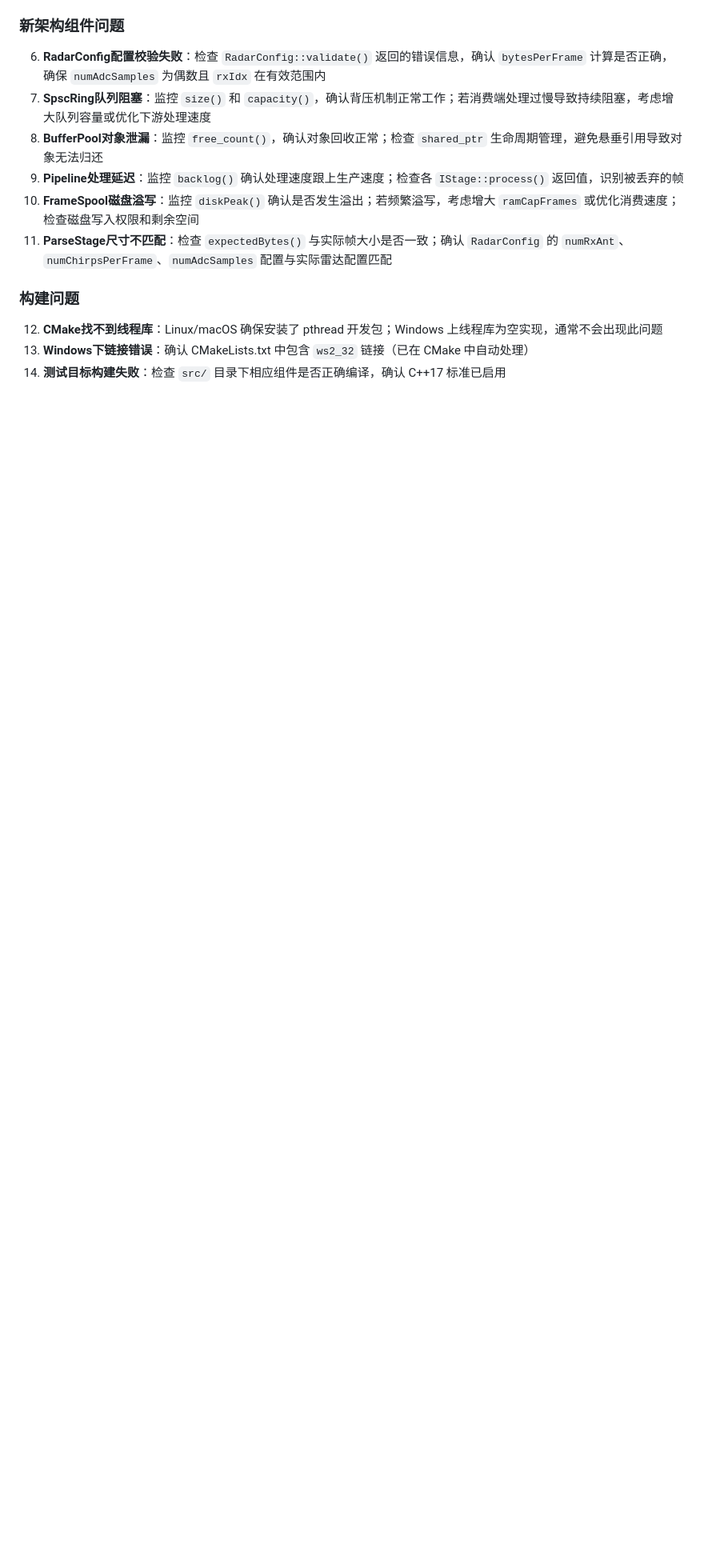
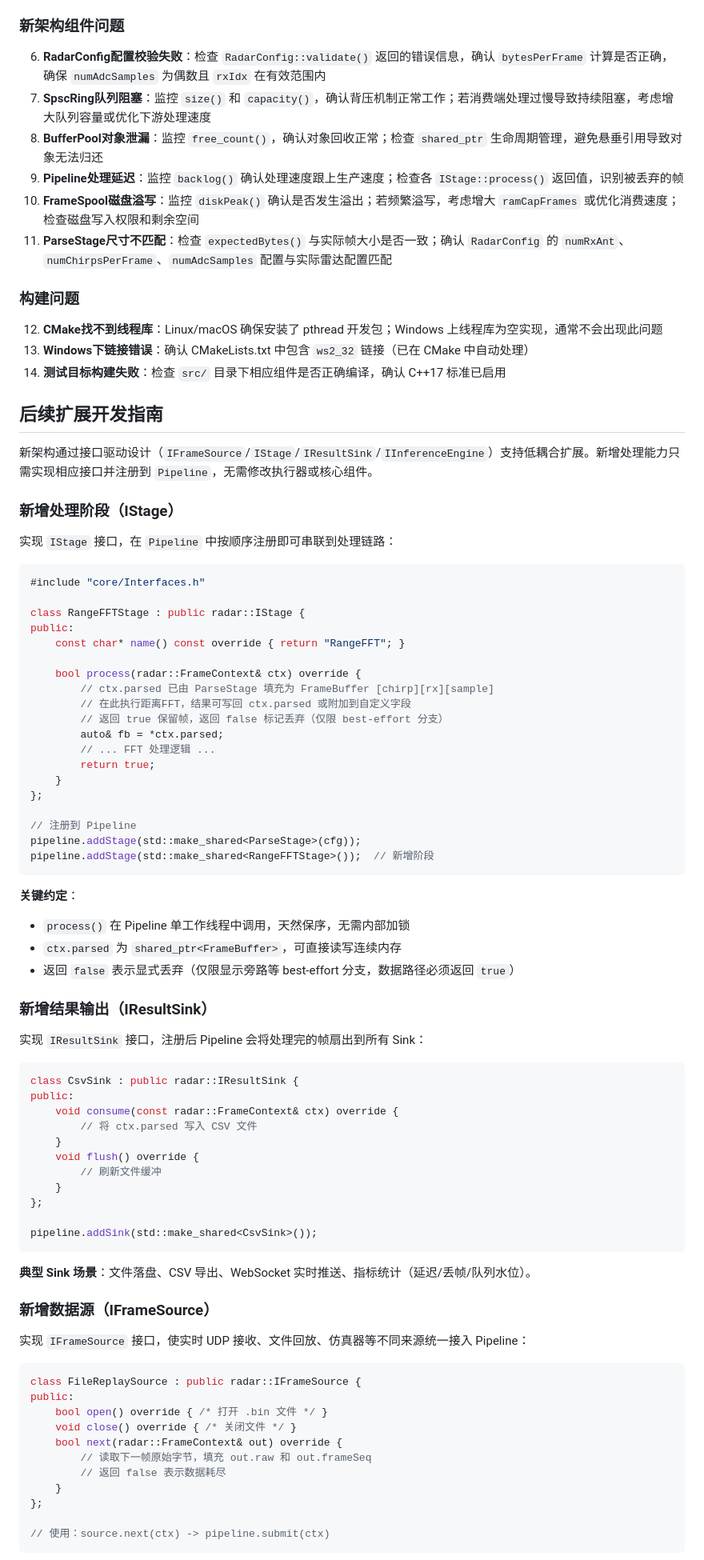
Before and after one commit to Lukad77/awr1843-radar-toolkit, a Markdown page: README.md, the part around one of its changes. Shown at 80% size. Drawn GitHub-style; blank space fills up the shorter version.

Commit message:
docs: README新增后续扩展开发指南章节
- 新增IStage/IResultSink/IFrameSource/IInferenceEngine四种接口的扩展示例
- 新增扩展开发检查清单（配置/内存/线程安全/数据完整性/背压/日志/测试）
- 新增后续阶段路线图（Phase 2后续至Phase 6）
- 引用详细的扩展开发指南和架构演进文档

````diff
--- a/README.md
+++ b/README.md
@@ -233,3 +233,76 @@ CMake 定义了五个独立的可执行目标：
 13. **Windows下链接错误**：确认 CMakeLists.txt 中包含 `ws2_32` 链接（已在 CMake 中自动处理）
 14. **测试目标构建失败**：检查 `src/` 目录下相应组件是否正确编译，确认 C++17 标准已启用
 
+## 后续扩展开发指南
+
+新架构通过接口驱动设计（`IFrameSource`/`IStage`/`IResultSink`/`IInferenceEngine`）支持低耦合扩展。新增处理能力只需实现相应接口并注册到 `Pipeline`，无需修改执行器或核心组件。
+
+### 新增处理阶段（IStage）
+
+实现 `IStage` 接口，在 `Pipeline` 中按顺序注册即可串联到处理链路：
+
+```cpp
+#include "core/Interfaces.h"
+
+class RangeFFTStage : public radar::IStage {
+public:
+    const char* name() const override { return "RangeFFT"; }
+
+    bool process(radar::FrameContext& ctx) override {
+        // ctx.parsed 已由 ParseStage 填充为 FrameBuffer [chirp][rx][sample]
+        // 在此执行距离FFT，结果可写回 ctx.parsed 或附加到自定义字段
+        // 返回 true 保留帧，返回 false 标记丢弃（仅限 best-effort 分支）
+        auto& fb = *ctx.parsed;
+        // ... FFT 处理逻辑 ...
+        return true;
+    }
+};
+
+// 注册到 Pipeline
+pipeline.addStage(std::make_shared<ParseStage>(cfg));
+pipeline.addStage(std::make_shared<RangeFFTStage>());  // 新增阶段
+```
+
+**关键约定**：
+- `process()` 在 Pipeline 单工作线程中调用，天然保序，无需内部加锁
+- `ctx.parsed` 为 `shared_ptr<FrameBuffer>`，可直接读写连续内存
+- 返回 `false` 表示显式丢弃（仅限显示旁路等 best-effort 分支，数据路径必须返回 `true`）
+
+### 新增结果输出（IResultSink）
+
+实现 `IResultSink` 接口，注册后 Pipeline 会将处理完的帧扇出到所有 Sink：
+
+```cpp
+class CsvSink : public radar::IResultSink {
+public:
+    void consume(const radar::FrameContext& ctx) override {
+        // 将 ctx.parsed 写入 CSV 文件
+    }
+    void flush() override {
+        // 刷新文件缓冲
+    }
+};
+
+pipeline.addSink(std::make_shared<CsvSink>());
+```
+
+**典型 Sink 场景**：文件落盘、CSV 导出、WebSocket 实时推送、指标统计（延迟/丢帧/队列水位）。
+
+### 新增数据源（IFrameSource）
+
+实现 `IFrameSource` 接口，使实时 UDP 接收、文件回放、仿真器等不同来源统一接入 Pipeline：
+
+```cpp
+class FileReplaySource : public radar::IFrameSource {
+public:
+    bool open() override { /* 打开 .bin 文件 */ }
+    void close() override { /* 关闭文件 */ }
+    bool next(radar::FrameContext& out) override {
+        // 读取下一帧原始字节，填充 out.raw 和 out.frameSeq
+        // 返回 false 表示数据耗尽
+    }
+};
+
+// 使用：source.next(ctx) -> pipeline.submit(ctx)
+```
+
````
Also changed, not shown: other parts of README.md (+37 -0 lines).
